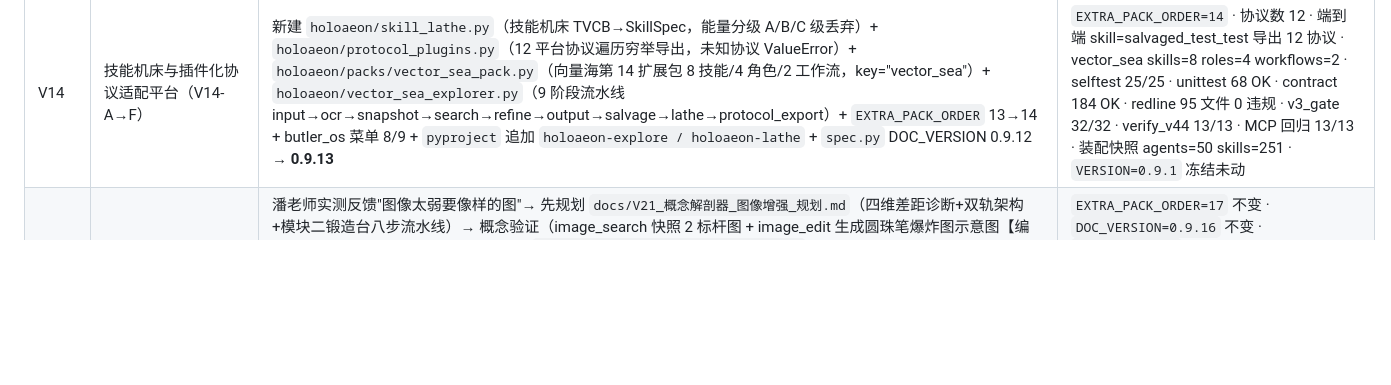
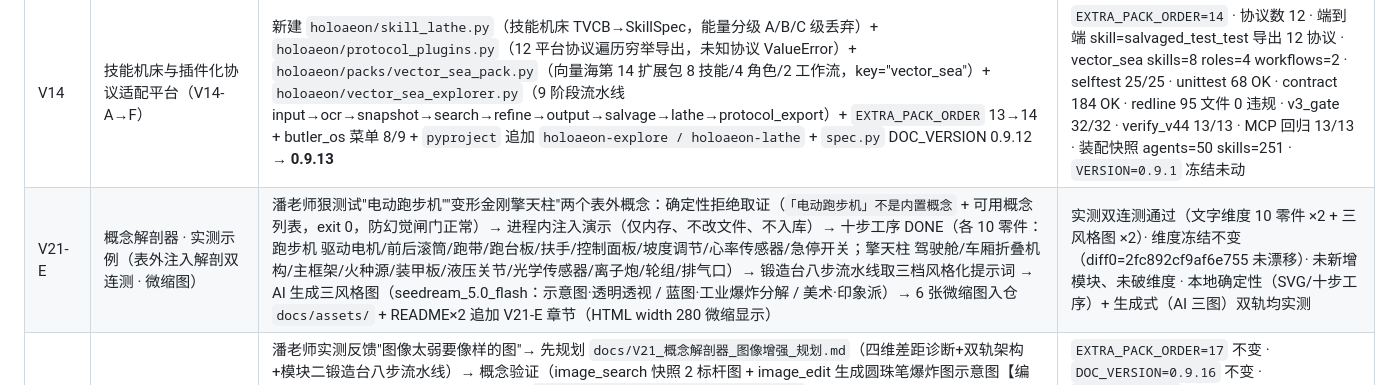
Before and after one commit to weideyouni/holoaeon, a Markdown page: README_FUSION_V4_20261102.md, the part around the change. Drawn GitHub-style; blank space fills up the shorter version.

```diff
--- a/README_FUSION_V4_20261102.md
+++ b/README_FUSION_V4_20261102.md
@@ -436,6 +436,7 @@ README 三份必须更新。判据优先于 SOP 字面路径。
 | V12-E | 验证 + README + 回执 + 五地 | 全验证 + 三份 README V12 段 + `reports/v12_receipt.json` + 单批单提交 + 五地同步 | selftest 25/25 · unittest 68 OK · redline 90 文件 0 违规 · v3_gate 32/32 · 维度锁 0 violation · verify_v44 13/13 · contract 184（既有漂移：断言 11 实际 13） |
 | V12.1 | 未决项闭环（第一性原理裁决） | contract 契约测试同步 + 新建 `holoaeon/mcp_adapter.py`（MCP stdio 最小协议子集）+ `holoaeon-mcp` 命令 + 三份 README 披露 + 单提交 | `test_10_no_new_pack` 改下界断言（PACK_ORDER==9 锁不变，EXTRA>=11 防回退）→ **contract 184 全绿** · MCP 自测 13/13（initialize/tools/list/call + 4 错误分支）· selftest 25/25 · redline 91 文件 0 违规 · 维度锁 0 violation |
 | V14 | 技能机床与插件化协议适配平台（V14-A→F） | 新建 `holoaeon/skill_lathe.py`（技能机床 TVCB→SkillSpec，能量分级 A/B/C 级丢弃）+ `holoaeon/protocol_plugins.py`（12 平台协议遍历穷举导出，未知协议 ValueError）+ `holoaeon/packs/vector_sea_pack.py`（向量海第 14 扩展包 8 技能/4 角色/2 工作流，key="vector_sea"）+ `holoaeon/vector_sea_explorer.py`（9 阶段流水线 input→ocr→snapshot→search→refine→output→salvage→lathe→protocol_export）+ `EXTRA_PACK_ORDER` 13→14 + butler_os 菜单 8/9 + `pyproject` 追加 `holoaeon-explore / holoaeon-lathe` + `spec.py` DOC_VERSION 0.9.12 → **0.9.13** | `EXTRA_PACK_ORDER=14` · 协议数 12 · 端到端 skill=salvaged_test_test 导出 12 协议 · vector_sea skills=8 roles=4 workflows=2 · selftest 25/25 · unittest 68 OK · contract 184 OK · redline 95 文件 0 违规 · v3_gate 32/32 · verify_v44 13/13 · MCP 回归 13/13 · 装配快照 agents=50 skills=251 · `VERSION=0.9.1` 冻结未动 |
+| V21-E | 概念解剖器 · 实测示例（表外注入解剖双连测 · 微缩图） | 潘老师狠测试"电动跑步机""变形金刚擎天柱"两个表外概念：确定性拒绝取证（`「电动跑步机」不是内置概念` + 可用概念列表，exit 0，防幻觉闸门正常）→ 进程内注入演示（仅内存、不改文件、不入库）→ 十步工序 DONE（各 10 零件：跑步机 驱动电机/前后滚筒/跑带/跑台板/扶手/控制面板/坡度调节/心率传感器/急停开关；擎天柱 驾驶舱/车厢折叠机构/主框架/火种源/装甲板/液压关节/光学传感器/离子炮/轮组/排气口）→ 锻造台八步流水线取三档风格化提示词 → AI 生成三风格图（seedream_5.0_flash：示意图·透明透视 / 蓝图·工业爆炸分解 / 美术·印象派）→ 6 张微缩图入仓 `docs/assets/` + README×2 追加 V21-E 章节（HTML width 280 微缩显示） | 实测双连测通过（文字维度 10 零件 ×2 + 三风格图 ×2）· 维度冻结不变（diff0=2fc892cf9af6e755 未漂移）· 未新增模块、未破维度 · 本地确定性（SVG/十步工序）+ 生成式（AI 三图）双轨均实测 |
 | V21 | 概念解剖器 · 图像增强版（V21-A→D，快照-参考-生成 + 系列工具 + 加载协议 + 视觉锻造台，不改维度） | 潘老师实测反馈"图像太弱要像样的图"→ 先规划 `docs/V21_概念解剖器_图像增强_规划.md`（四维差距诊断+双轨架构+模块二锻造台八步流水线）→ 概念验证（image_search 快照 2 标杆图 + image_edit 生成圆珠笔爆炸图示意图【编号 1-15+零件分解+成品对照】）→ 新建 `holoaeon/concept_anatomy_render.py`（4 渲染器 explosion/annotated/legend/diagram + RENDER_REGISTRY 注册表 + register_render/load_render 加载协议【未注册回落 diagram】+ 5 图像 Token img_style/img_palette/img_axis/img_annotate/img_compare）+ `concept_anatomy.py` 集成 `--img <style>`/`--save`（本地确定性出图）+ 新建 `holoaeon/concept_visual_forge.py`（八步确定性流水线：forge→text_search→image_desc_v1→system_prompt_gen→matrix_modify【6风格×3构图×3色调】→optimize_prompt【质量锚点+负面+确定性锚点】→stylize 三档【blueprint/art_direction/artistic】）+ `--forge` 八步 JSON + 新建 `tests/test_v21_render.py`（13）+ `tests/test_v21_visual_forge.py`（13）+ 包内导入全改相对导入（redline third_party_import 修复） | `EXTRA_PACK_ORDER=17` 不变 · `DOC_VERSION=0.9.16` 不变 · `VERSION=0.9.1` 冻结 · diff0=2fc892cf9af6e755 未漂移 · selftest 25/25 · unittest 全套 OK（+26 V21 tests）· redline 105 文件 0 违规 · v3_gate 32/32 · dimension_lock 0 violation · py38 253 文件 0 失败 · contract PASS · plugin runtime 10/10 · verify_v44 13/13 · 实测 4 风格出图（4196/1499/1090/2009 字符）+ --forge 双通道实测 |
 | V20 | 概念解剖器 · 落地场景版（V20-A→C，V19 重设计，不改维度） | `holoaeon/concept_anatomy.py` 新增模块级 `explain(concept)→str` 大白话解释（从 CONCEPT_MAP 取真值格式化：DIMENSION_CN 维度中文名 9 类映射 / 一句话 / 靠什么实现 / N 个零件 / 怎么验证 / 去哪看源码；未知概念返"不是内置概念+可用概念列表"）+ CLI `--explain` 分支 + 文件末尾补 `__main__` 守卫（**修复 V19 已知点：python -m 直跑无输出**）+ 新建 `docs/V20_概念解剖器_使用手册.md`（非技术手册：一段话定位 + 三落地场景【新人看代码/改代码前查影响/写文档贴材料】+ 一条命令速查 + 10 概念大白话速查表）+ `docs/V19_概念解剖器_小白导学手册.md` 已知点段落同步更新（标注 V20 已修复）+ 新建 `tests/test_v20_concept_anatomy.py`（12 tests） | `EXTRA_PACK_ORDER=17` 不变 · `DOC_VERSION=0.9.16` 不变 · 10 概念 explain 全含"一句话" · `-m 经络 --explain` 实测输出非空 · selftest 25/25 · unittest 121 OK（109+12）· redline 103 文件 0 违规 · v3_gate 32/32 · verify_v44 13/13 · 维度锁 0 violation（diff0=2fc892cf9af6e755 未漂移）· contract PASS · py38 249 文件 0 失败 · plugin runtime 10/10 · `VERSION=0.9.1` 冻结未动 · 25/47/9 不变 |
 | V19 | 概念解剖器 · Anatomy 创意蒸馏（V19-A→F，不改维度） | 新建 `holoaeon/concept_anatomy.py`（ConceptAnatomizer 十步工序：定维度→取真值→发明映射→列组件→规划→构建→排序→装框→激活→审计；CONCEPT_MAP 10 概念固化映射表（经络/心跳机制/细胞骨架/皮肤机制/经络机制/赫布协作场/语义通信基座/城邦架构/自组织耗散/去幻觉）；DESIGN_TOKENS 26 Token（运行时6/审计5/输出5/验证5/全息5）；等距投影 SVG 纯字符串拼接；确定性=同概念+同Token→同解剖图（时间戳默认关闭 out_timestamp=False）；深度审计四检查（重叠/穿透/一致性/确定性））+ 新建 `holoaeon/packs/concept_anatomy_pack.py`（第 17 扩展包 5 技能/3 角色/1 工作流，key="concept_anatomy"，SkillSpec 按 base.py 实际字段）+ `EXTRA_PACK_ORDER` 16→17 + butler_os 菜单 12 概念解剖 + `pyproject` 追加 `holoaeon-anatomy`（现 11 命令）+ `spec.py` DOC_VERSION 0.9.15 → **0.9.16** + 蒸馏 5 精华 D-01~D-05 + 剔除 4 糟粕 X-01~X-04（第一性原理交集=概念→确定性机制→运行验证概念，步骤3"发明对象"由 LLM 改为固化映射表查找）+ 新建 `tests/test_v19_concept_anatomy.py`（19 tests）+ `test_v12_v17_integration.py` all_extra_packs()==16→17 | `EXTRA_PACK_ORDER=17` · concept_anatomy skills=5 roles=3 workflows=1 · 10 概念全 DONE · 确定性两次一致（无 timestamp）· 穿透审计 depth 单调 0 违规 · selftest 25/25 · unittest 109 OK（含 V19 新 19 tests）· redline 103 文件 0 违规 · v3_gate 32/32 · verify_v44 13/13 · 维度锁 0 violation（diff0=2fc892cf9af6e755 未漂移，EXTRA 16→17 不触发：selftest 无 ==16 硬断言）· contract PASS · py38 语法 248 文件 0 失败 · plugin runtime 10/10 · 装配快照 agents=59 skills=267 · five_site 28/171/0 · zip 不动点 a87fa921bf963fa1 · `VERSION=0.9.1` 冻结未动 |
```
Also changed, not shown: README.md (+22 -0 lines), README.zh-CN.md (+22 -0 lines), docs/assets/optimus_blueprint.png (added), docs/assets/optimus_schematic.png (added), docs/assets/treadmill_blueprint.png (added), docs/assets/treadmill_impressionist.png (added), docs/assets/treadmill_schematic.png (added), 1 other file.
